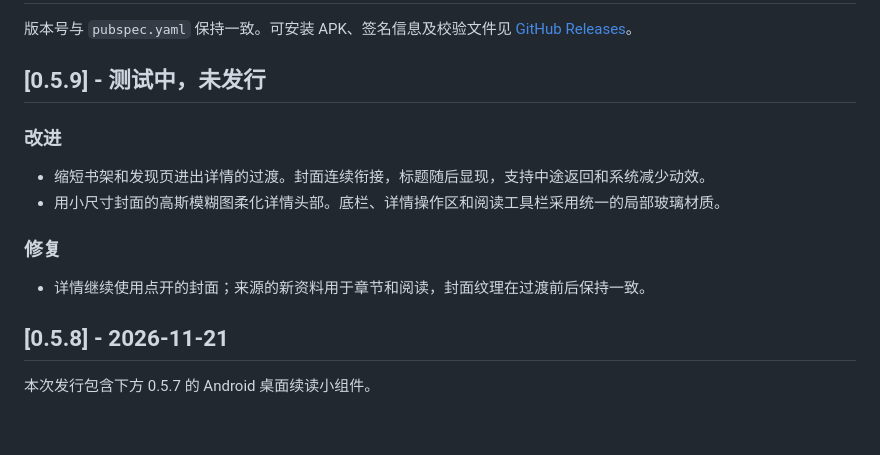
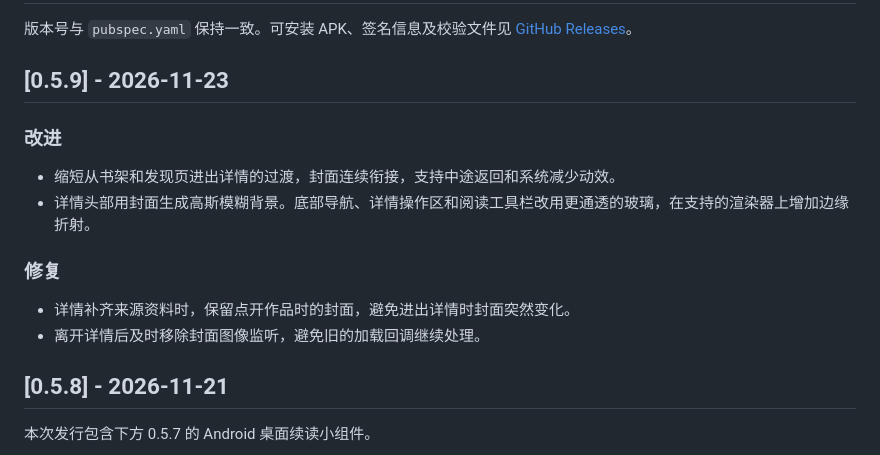
Before and after one commit to LexianLix/manxia, a Markdown page: CHANGELOG.md, the part around the change. GitHub-like rendering; blank space fills up the shorter version.

```diff
--- a/CHANGELOG.md
+++ b/CHANGELOG.md
@@ -2,16 +2,17 @@
 
 版本号与 `pubspec.yaml` 保持一致。可安装 APK、签名信息及校验文件见 [GitHub Releases](https://github.com/LexianLix/manxia/releases)。
 
-## [0.5.9] - 测试中，未发行
+## [0.5.9] - 2026-11-23
 
 ### 改进
 
-- 缩短书架和发现页进出详情的过渡。封面连续衔接，标题随后显现，支持中途返回和系统减少动效。
-- 用小尺寸封面的高斯模糊图柔化详情头部。底栏、详情操作区和阅读工具栏采用统一的局部玻璃材质。
+- 缩短从书架和发现页进出详情的过渡，封面连续衔接，支持中途返回和系统减少动效。
+- 详情头部用封面生成高斯模糊背景。底部导航、详情操作区和阅读工具栏改用更通透的玻璃，在支持的渲染器上增加边缘折射。
 
 ### 修复
 
-- 详情继续使用点开的封面；来源的新资料用于章节和阅读，封面纹理在过渡前后保持一致。
+- 详情补齐来源资料时，保留点开作品时的封面，避免进出详情时封面突然变化。
+- 离开详情后及时移除封面图像监听，避免旧的加载回调继续处理。
 
 ## [0.5.8] - 2026-11-21
 
```
Also changed, not shown: README.md (+2 -4 lines), docs/RELEASE.md (+2 -2 lines), docs/images/discovery.png, docs/images/shelf.png.
